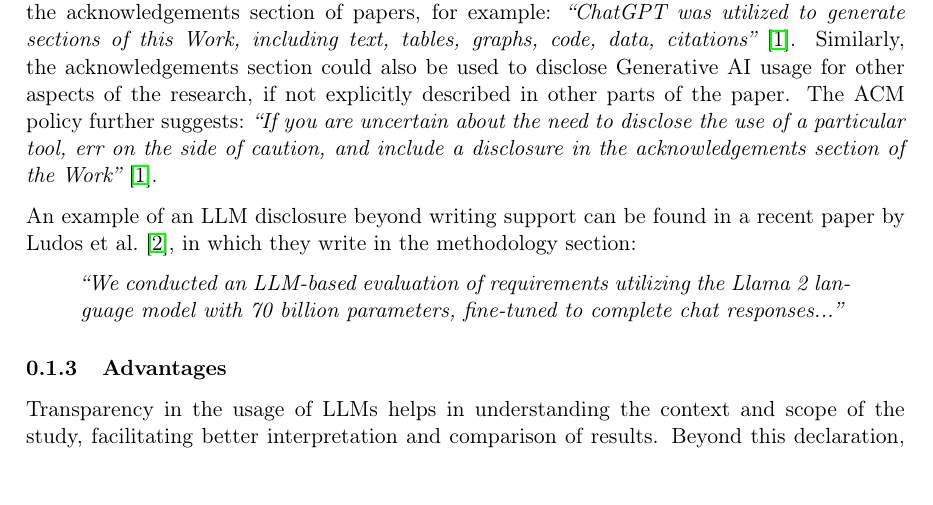
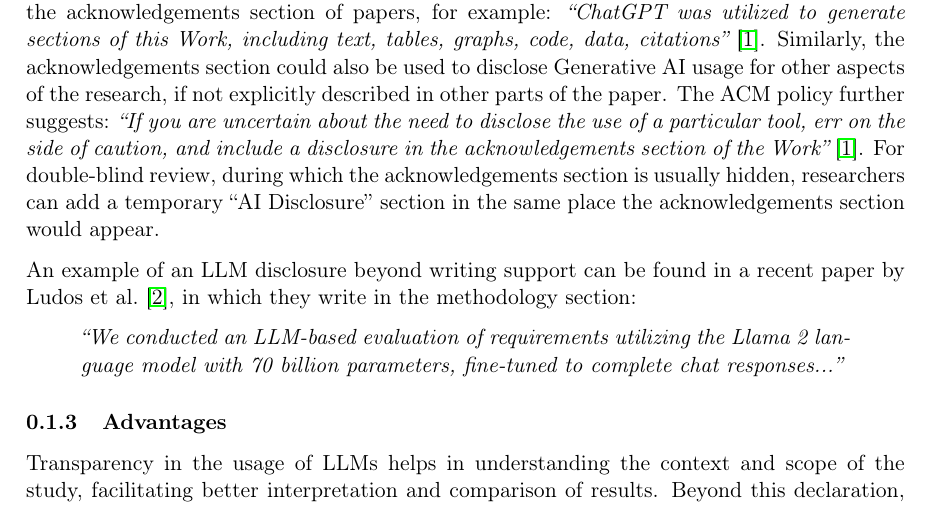
Before and after one commit to se-uhd/llm-guidelines-website, a LaTeX document (guidelines/_sources/01_declare-llm-usage-and-role.tex): part of page 1 of 2, cut so that both start at the same text, the shorter picture padded with empty space. Compiled offline with pdfLaTeX.

Commit message:
Closes #108

```diff
--- a/guidelines/_sources/01_declare-llm-usage-and-role.tex
+++ b/guidelines/_sources/01_declare-llm-usage-and-role.tex
@@ -23,6 +23,7 @@ Beyond generic authorship declarations and declarations that LLMs were used as p
 The ACM Policy on Authorship suggests to to disclose the usage of Generative AI tools in the acknowledgements section of papers, for example: \emph{``ChatGPT was utilized to generate sections of this Work, including text, tables, graphs, code, data, citations''}~\cite{ACM2023}.
 Similarly, the acknowledgements section could also be used to disclose Generative AI usage for other aspects of the research, if not explicitly described in other parts of the paper.
 The ACM policy further suggests: \emph{``If you are uncertain ­about the need to disclose the use of a particular tool, err on the side of caution, and include a disclosure in the acknowledgements section of the Work''}~\cite{ACM2023}.
+For double-blind review, during which the acknowledgements section is usually hidden, researchers can add a temporary ``AI Disclosure'' section in the same place the acknowledgements section would appear.
 
 An example of an LLM disclosure beyond writing support can be found in a recent paper by Ludos et al.~\cite{DBLP:conf/re/LubosFTGMEL24}, in which they write in the methodology section:
 
```
